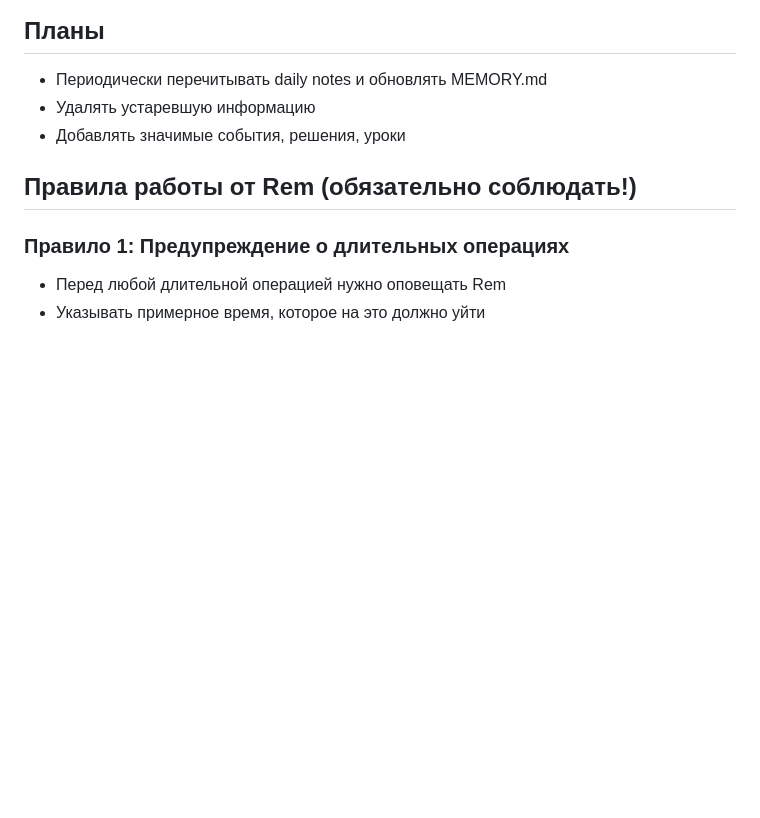
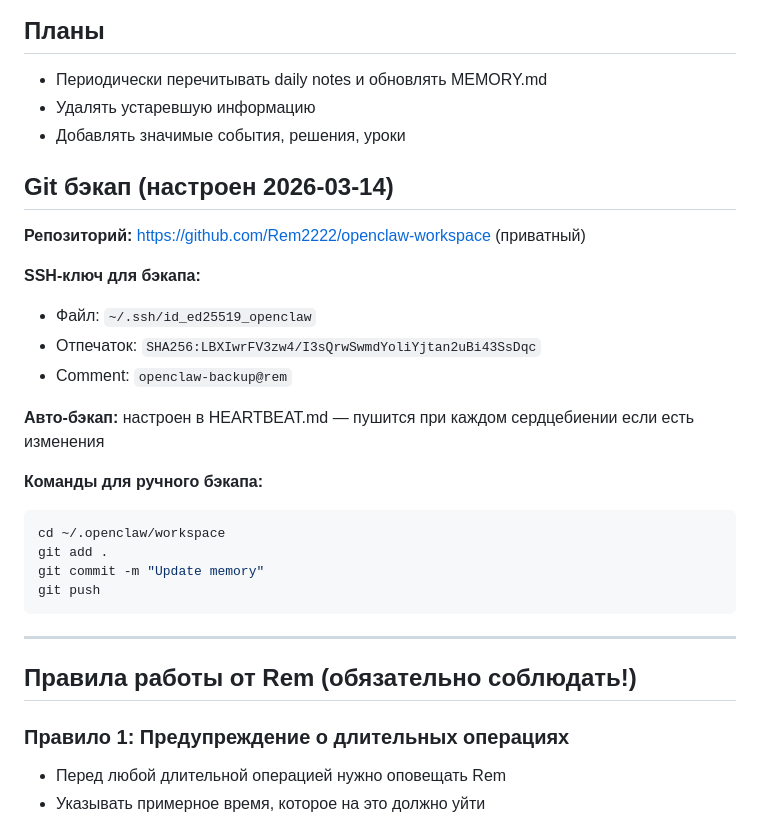
Before and after one commit to Rem2222/openclaw-workspace, a Markdown page: MEMORY.md, the part around the change. Rendered like a GitHub page; blank space fills up the shorter version.

Commit message:
Add git backup config and auto-backup to HEARTBEAT

````diff
--- a/MEMORY.md
+++ b/MEMORY.md
@@ -66,6 +66,27 @@
 - Периодически перечитывать daily notes и обновлять MEMORY.md
 - Удалять устаревшую информацию
 - Добавлять значимые события, решения, уроки
+
+## Git бэкап (настроен 2026-03-14)
+
+**Репозиторий:** https://github.com/Rem2222/openclaw-workspace (приватный)
+
+**SSH-ключ для бэкапа:**
+- Файл: `~/.ssh/id_ed25519_openclaw`
+- Отпечаток: `SHA256:LBXIwrFV3zw4/I3sQrwSwmdYoliYjtan2uBi43SsDqc`
+- Comment: `openclaw-backup@rem`
+
+**Авто-бэкап:** настроен в HEARTBEAT.md — пушится при каждом сердцебиении если есть изменения
+
+**Команды для ручного бэкапа:**
+```bash
+cd ~/.openclaw/workspace
+git add .
+git commit -m "Update memory"
+git push
+```
+
+---
 
 ## Правила работы от Rem (обязательно соблюдать!)
 
````
